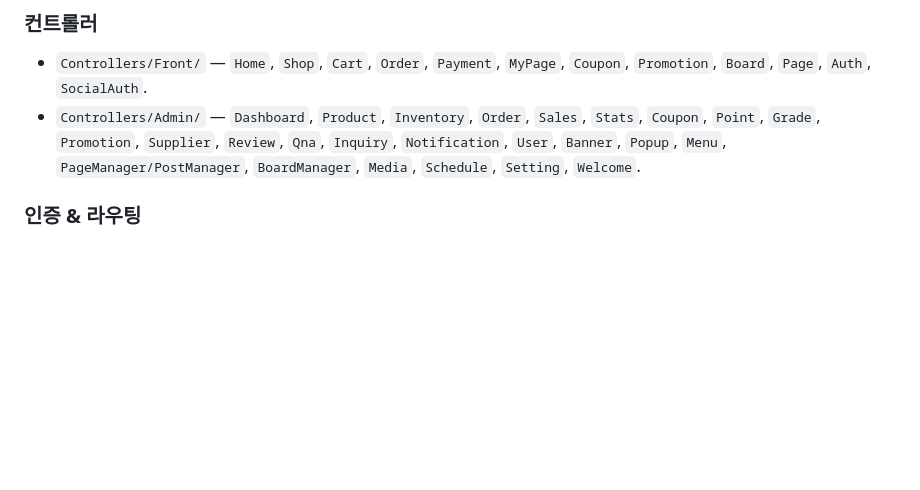
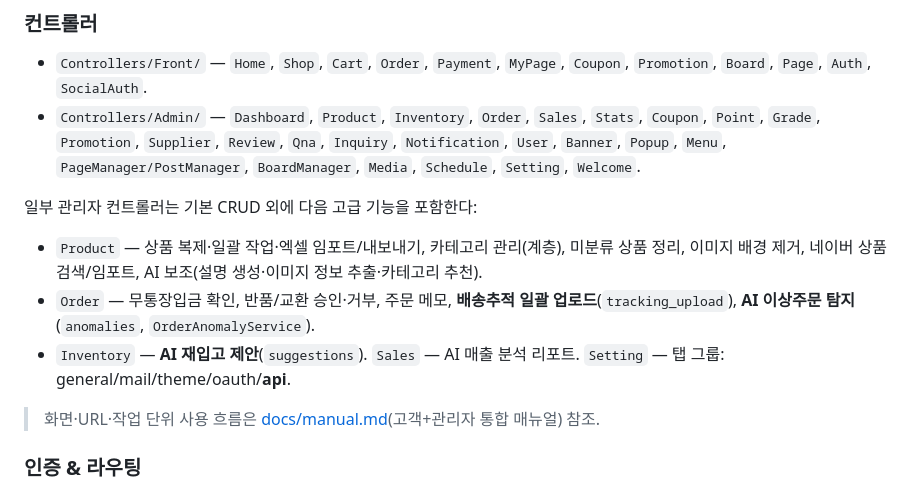
Before and after one commit to pushwing/AICopia, a Markdown page: CLAUDE.md, the part around the change. GitHub-like rendering; blank space fills up the shorter version.

```diff
--- a/CLAUDE.md
+++ b/CLAUDE.md
@@ -120,6 +120,13 @@ gh pr create --base dev --head feature/<짧은-이름>   # dev로 PR
 
 - `Controllers/Front/` — `Home`, `Shop`, `Cart`, `Order`, `Payment`, `MyPage`, `Coupon`, `Promotion`, `Board`, `Page`, `Auth`, `SocialAuth`.
 - `Controllers/Admin/` — `Dashboard`, `Product`, `Inventory`, `Order`, `Sales`, `Stats`, `Coupon`, `Point`, `Grade`, `Promotion`, `Supplier`, `Review`, `Qna`, `Inquiry`, `Notification`, `User`, `Banner`, `Popup`, `Menu`, `PageManager/PostManager`, `BoardManager`, `Media`, `Schedule`, `Setting`, `Welcome`.
+
+일부 관리자 컨트롤러는 기본 CRUD 외에 다음 고급 기능을 포함한다:
+- `Product` — 상품 복제·일괄 작업·엑셀 임포트/내보내기, 카테고리 관리(계층), 미분류 상품 정리, 이미지 배경 제거, 네이버 상품 검색/임포트, AI 보조(설명 생성·이미지 정보 추출·카테고리 추천).
+- `Order` — 무통장입금 확인, 반품/교환 승인·거부, 주문 메모, **배송추적 일괄 업로드**(`tracking_upload`), **AI 이상주문 탐지**(`anomalies`, `OrderAnomalyService`).
+- `Inventory` — **AI 재입고 제안**(`suggestions`). `Sales` — AI 매출 분석 리포트. `Setting` — 탭 그룹: general/mail/theme/oauth/**api**.
+
+> 화면·URL·작업 단위 사용 흐름은 [docs/manual.md](docs/manual.md)(고객+관리자 통합 매뉴얼) 참조.
 
 ### 인증 & 라우팅
 
```
Also changed, not shown: docs/manual.md (added, +456 -0 lines).
